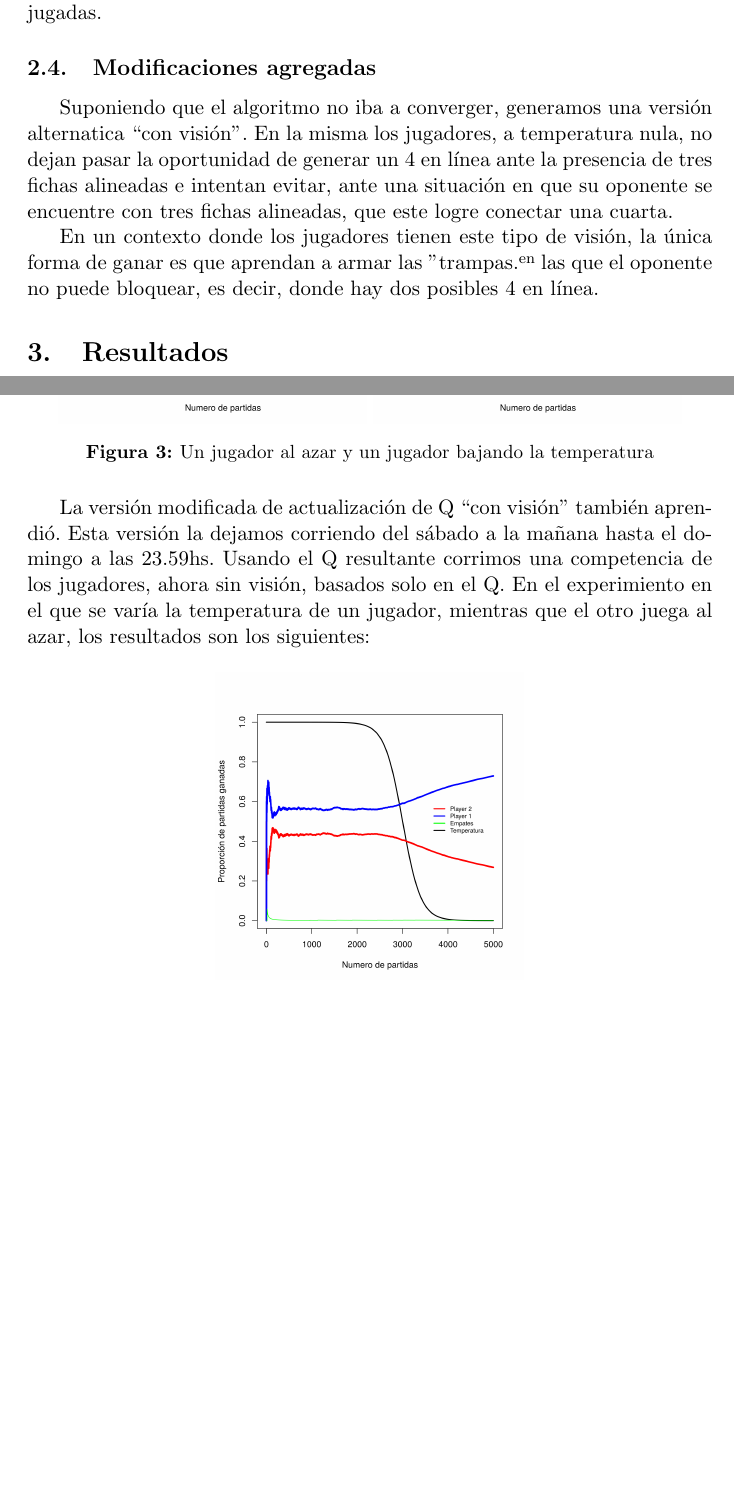
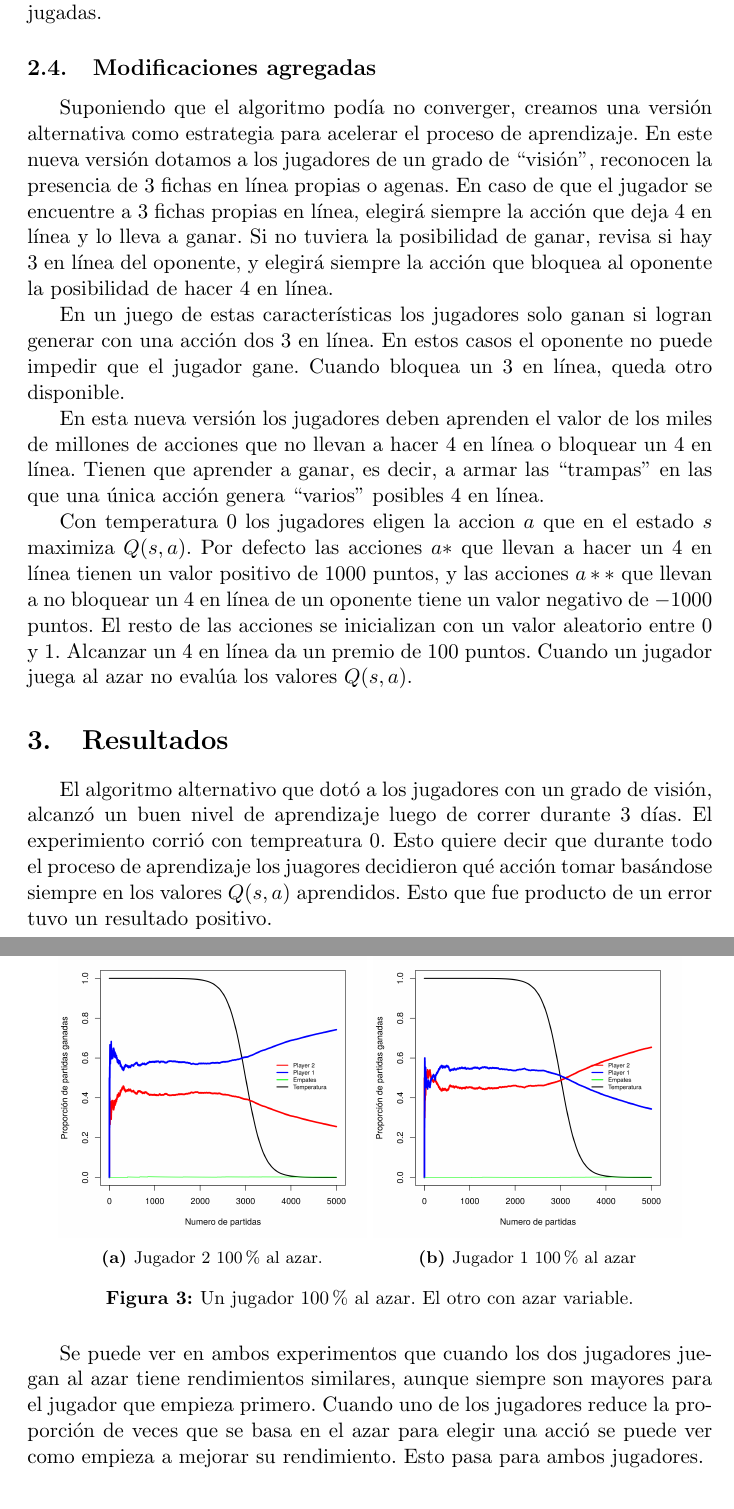
Before and after one commit to spinto88/ML_TP2, a LaTeX document (informe/informe.tex): two parts of pages 4 and 5 of 8 before the commit and two parts of pages 4 and 6 of 8 after it, joined at a grey line, cut so that both start at the same text, the shorter picture padded with empty space. Compiled offline with pdfLaTeX.

Commit message:
Mis aoprtes completos (para el tiempo que tenemos)

```diff
--- a/informe/informe.tex
+++ b/informe/informe.tex
@@ -121,12 +121,20 @@ otra focalizada sobre las ramas más promisorias del árbol de jugadas.
 
 \subsection{Modificaciones agregadas}
 
-\par Suponiendo que el algoritmo no iba a converger, generamos una versión alternatica ``con visión''. En la misma los jugadores, a temperatura nula, no dejan pasar la oportunidad de generar un 4 en línea ante la presencia de tres fichas alineadas e intentan evitar, ante una situación en que su oponente se encuentre con tres fichas alineadas, que este logre conectar una cuarta.
-\par En un contexto donde los jugadores tienen este tipo de visi\'on, la \'unica forma de ganar es que aprendan a armar las "trampas" en las que el oponente no puede bloquear, es decir, donde hay dos posibles 4 en línea.
+\par Suponiendo que el algoritmo pod\'ia no converger, creamos una versión alternativa como estrategia para acelerar el proceso de aprendizaje. En este nueva versi\'on dotamos a los jugadores de un grado de ``visi\'on'', reconocen la presencia de 3 fichas en línea propias o agenas. En caso de que el jugador se encuentre a 3 fichas propias en l\'inea, elegir\'a siempre la acci\'on que deja 4 en l\'inea y lo lleva a ganar. Si no tuviera la posibilidad de ganar, revisa si hay 3 en l\'inea del oponente, y elegir\'a siempre la acci\'on que bloquea al oponente la posibilidad de hacer 4 en l\'inea.
+
+\par En un juego de estas caracter\'isticas los jugadores solo ganan si logran generar con una acci\'on dos 3 en l\'inea. En estos casos el oponente no puede impedir que el jugador gane. Cuando bloquea un 3 en l\'inea, queda otro disponible.
+
+\par En esta nueva versi\'on los jugadores deben aprenden el valor de los miles de millones de acciones que no llevan a hacer 4 en l\'inea o bloquear un 4 en l\'inea. Tienen que aprender a ganar, es decir, a armar las ``trampas'' en las que una \'unica acci\'on genera ``varios'' posibles 4 en línea.
+
+\par Con temperatura 0 los jugadores eligen la accion $a$ que en el estado $s$ maximiza $Q(s,a)$. Por defecto las acciones $a*$ que llevan a hacer un 4 en l\'inea tienen un valor positivo de 1000 puntos, y las acciones $a**$ que llevan a no bloquear un 4 en l\'inea de un oponente tiene un valor negativo de $-1000$ puntos. El resto de las acciones se inicializan con un valor aleatorio entre $0$ y $1$. Alcanzar un 4 en l\'inea da un premio de $100$ puntos. Cuando un jugador juega al azar no eval\'ua los valores $Q(s,a)$.
+
 
 \section{Resultados}
 
-\par Tras entrenar el algoritmo durante tres días, obtuvimos una valuación de $Q$ con la cual corrimos una competencia entre los jugadores, donde el jugador 2 basó su juego en dichos valores, mientras que el jugador 1 tomó acciones aleatorias, obteniendo los siguientes resultados:
+\par El algoritmo alternativo que dot\'o a los jugadores con un grado de visi\'on, alcanz\'o un buen nivel de aprendizaje luego de correr durante 3 d\'ias. El experimiento corri\'o con tempreatura 0. Esto quiere decir que durante todo el proceso de aprendizaje los juagores decidieron qu\'e acci\'on tomar bas\'andose siempre en los valores $Q(s,a)$ aprendidos. Esto que fue producto de un error tuvo un resultado positivo.
+
+\par Para evelauar si hubo aprendizaje corrimos varios experimento. En el primero hicimos que el jugador 1 eligiera acciones al azar mientras que el jugador 2 se base siempre en los valor $Q()$. Durante la competecia los jugadores no tienen ning\'un grado de visi\'on. El jugador 2 s\'olo puede basarse en los valores aprendidos.
 
 \begin{figure}[H]
     \centering
@@ -143,21 +152,16 @@ Ahora hacemos un experimiento similar, pero variando la temperatura de un solo j
     \centering
     \begin{subfigure}[b]{0.45\textwidth}
       \includegraphics[width=\textwidth]{Imagenes/SinVision_disipacion_QsinVison}
+      \caption{Jugador 2 $100\%$ al azar.}
     \end{subfigure}
     \begin{subfigure}[b]{0.45\textwidth}
       \includegraphics[width=\textwidth]{Imagenes/SinVision_disipacion_QsinVison_reverse}
+      \caption{Jugador 1 $100\%$ al azar}
     \end{subfigure}
-    \caption{Un jugador al azar y un jugador bajando la temperatura}
+    \caption{Un jugador $100\%$ al azar. El otro con azar variable.}
 \end{figure}
 
-\par La versión modificada de actualización de Q ``con visión'' también aprendió. Esta versión la dejamos corriendo del sábado a la mañana hasta el domingo a las 23.59hs. Usando el Q resultante corrimos una competencia de los jugadores, ahora sin visión, basados solo en el Q. En el experimiento en el que se varía la temperatura de un jugador, mientras que el otro juega al azar, los resultados son los siguientes:
-
-\begin{figure}[H]
-    \centering
-    \begin{subfigure}[b]{0.45\textwidth}
-      \includegraphics[width=\textwidth]{Imagenes/SinVision_disipacion_QconVison}
-    \end{subfigure}
-\end{figure}
+\par Se puede ver en ambos experimentos que cuando los dos jugadores juegan al azar tiene rendimientos similares, aunque siempre son mayores para el jugador que empieza primero. Cuando uno de los jugadores reduce la proporci\'on de veces que se basa en el azar para elegir una acci\'o se puede ver como empieza a mejorar su rendimiento. Esto pasa para ambos jugadores.
 
 
 \section{Estrategias exploradas}
```
Also changed, not shown: informe/informe.pdf, informe/informe.tex (7 more changed lines), 3 other files.
